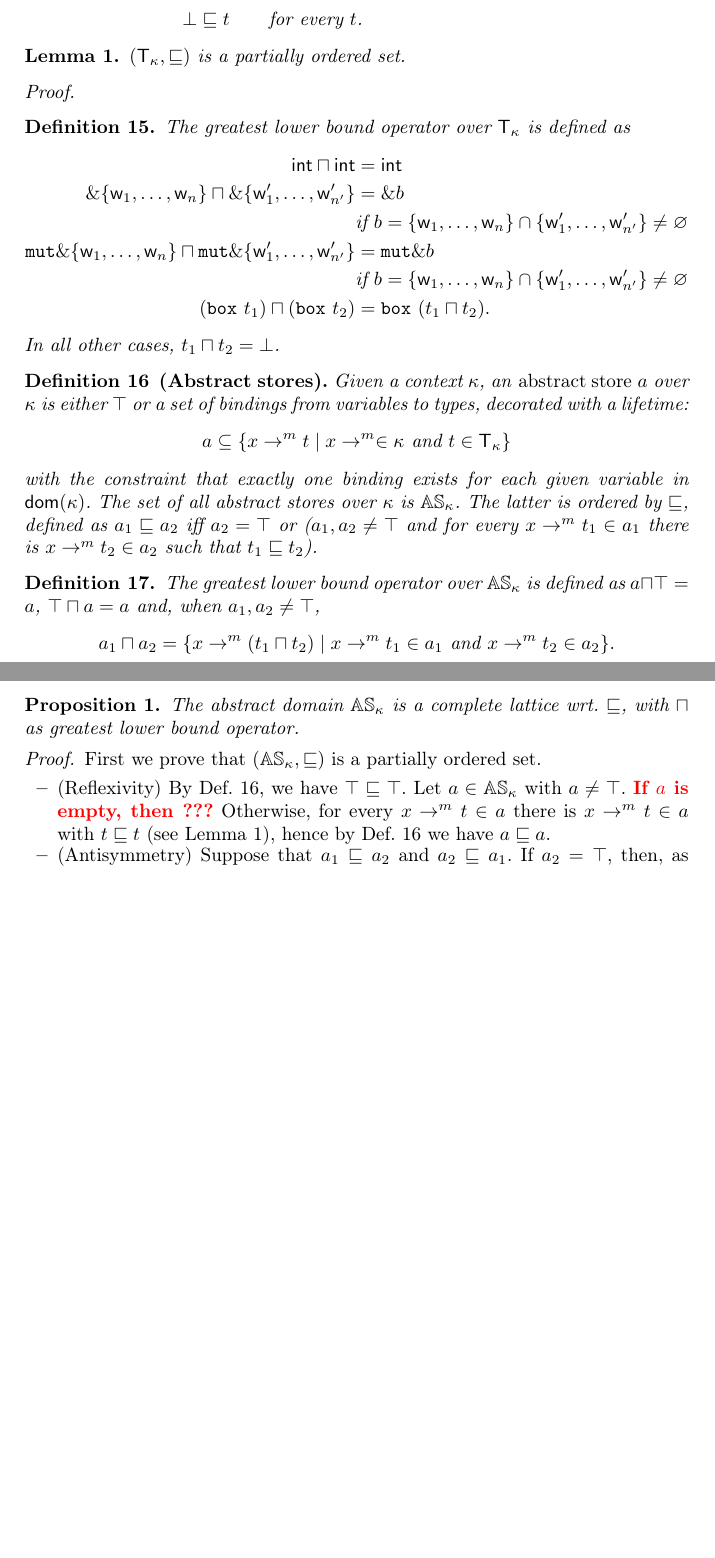
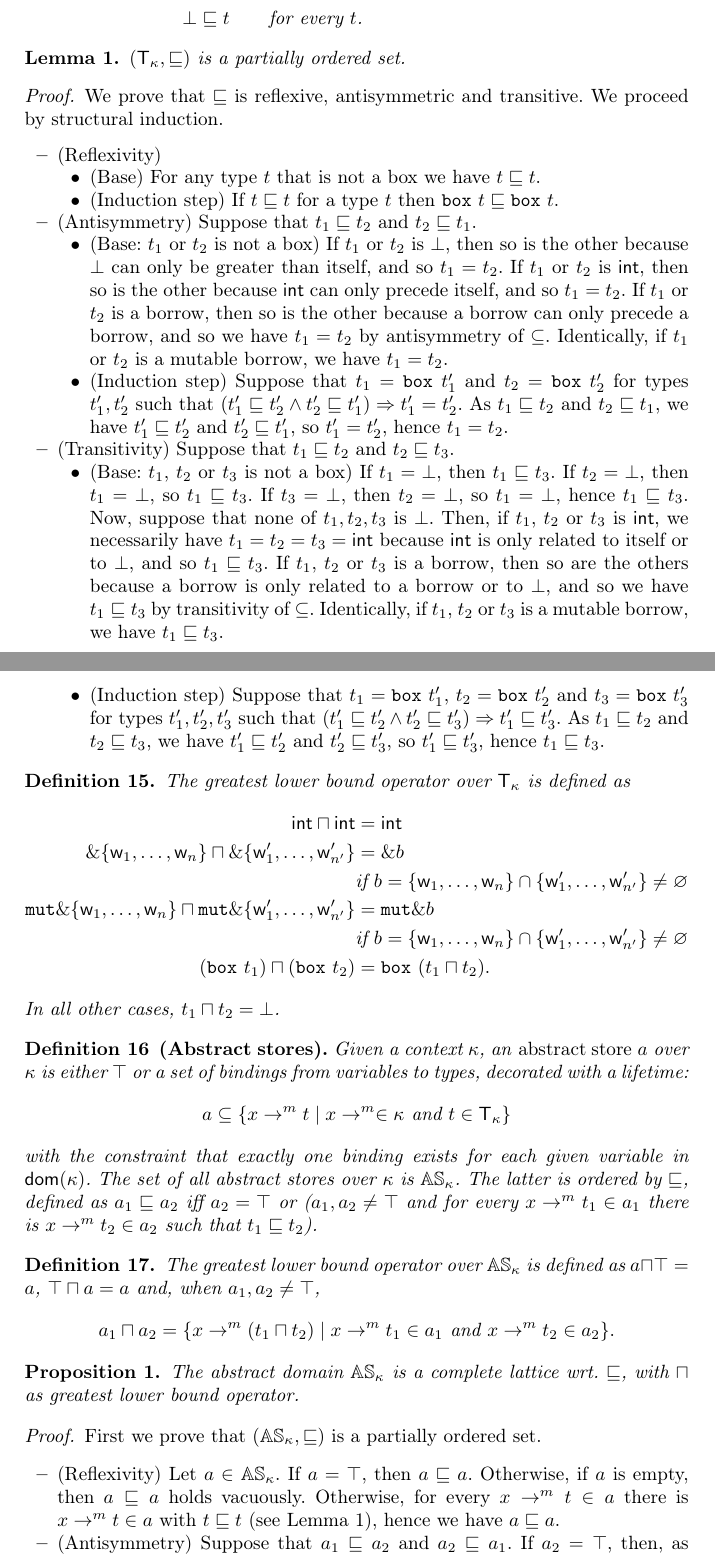
Before and after one commit to LedgerProject/safepkt_paper, a LaTeX thesis (000_rust.tex, which reads 030_abstract_semantics.tex): two parts of pages 11 and 12 of 13 before the commit and two parts of pages 11 and 12 of 14 after it, joined at a grey line, cut so that both start at the same text, the shorter picture padded with empty space. Compiled offline with pdfLaTeX.

Commit message:
Proved that the set of types is partially ordered

```diff
--- a/030_abstract_semantics.tex
+++ b/030_abstract_semantics.tex
@@ -27,6 +27,63 @@
   $(\mathsf{T}_\kappa,\sqsubseteq)$ is a partially ordered set.
 \end{lemma}
 \begin{proof}
+  We prove that $\sqsubseteq$ is reflexive, antisymmetric and transitive.
+  We proceed by structural induction.
+  \begin{itemize}
+    \item (Reflexivity)
+    \begin{itemize}
+      \item (Base) For any type $t$ that is not a box we have
+      $t\sqsubseteq t$.
+      \item (Induction step) If $t\sqsubseteq t$ for a type $t$ then
+      $\mathtt{box}\ t\sqsubseteq \mathtt{box}\ t$.
+    \end{itemize}
+    %
+    \item (Antisymmetry) Suppose that $t_1 \sqsubseteq t_2$ and
+    $t_2 \sqsubseteq t_1$.
+    \begin{itemize}
+      \item (Base: $t_1$ or $t_2$ is not a box)
+      If $t_1$ or $t_2$ is $\bot$, then so is the other
+      because $\bot$ can only be greater than itself, and so $t_1 = t_2$.
+      If $t_1$ or $t_2$ is $\mathsf{int}$, then so is the other
+      because $\mathsf{int}$ can only precede itself, and so $t_1 = t_2$.
+      If $t_1$ or $t_2$ is a borrow, then so is the other because
+      a borrow can only precede a borrow, and so we have $t_1 = t_2$
+      by antisymmetry of $\subseteq$.
+      Identically, if $t_1$ or $t_2$ is a mutable borrow, we have $t_1 = t_2$.
+      \item (Induction step) Suppose that $t_1=\mathtt{box}\ t'_1$ and
+      $t_2=\mathtt{box}\ t'_2$ for types $t'_1,t'_2$ such that
+      $(t'_1 \sqsubseteq t'_2 \land t'_2 \sqsubseteq t'_1) \Rightarrow t'_1 = t'_2$.
+      As $t_1 \sqsubseteq t_2$ and $t_2 \sqsubseteq t_1$, we have
+      $t'_1 \sqsubseteq t'_2$ and $t'_2 \sqsubseteq t'_1$, so
+      $t'_1 = t'_2$, hence $t_1 = t_2$.
+    \end{itemize}
+    %
+    \item (Transitivity) Suppose that $t_1 \sqsubseteq t_2$ and
+    $t_2 \sqsubseteq t_3$.
+    \begin{itemize}
+      \item (Base: $t_1$, $t_2$ or $t_3$ is not a box)
+      If $t_1=\bot$, then $t_1\sqsubseteq t_3$.
+      If $t_2=\bot$, then $t_1=\bot$, so $t_1\sqsubseteq t_3$.
+      If $t_3=\bot$, then $t_2=\bot$, so $t_1=\bot$, hence $t_1\sqsubseteq t_3$.
+      Now, suppose that none of $t_1,t_2,t_3$ is $\bot$.
+      Then, if $t_1$, $t_2$ or $t_3$ is $\mathsf{int}$, we necessarily have
+      $t_1=t_2=t_3=\mathsf{int}$ because $\mathsf{int}$ is only related to
+      itself or to $\bot$, and so $t_1\sqsubseteq t_3$.
+      If $t_1$, $t_2$ or $t_3$ is a borrow, then so are the others because
+      a borrow is only related to a borrow or to $\bot$, and so we have
+      $t_1\sqsubseteq t_3$ by transitivity of $\subseteq$.
+      Identically, if $t_1$, $t_2$ or $t_3$ is a mutable borrow, we have
+      $t_1\sqsubseteq t_3$.
+      \item (Induction step) Suppose that $t_1=\mathtt{box}\ t'_1$,
+      $t_2=\mathtt{box}\ t'_2$ and $t_3=\mathtt{box}\ t'_3$ for types
+      $t'_1,t'_2,t'_3$ such that
+      $(t'_1 \sqsubseteq t'_2 \land t'_2 \sqsubseteq t'_3) \Rightarrow
+      t'_1 \sqsubseteq t'_3$.
+      As $t_1 \sqsubseteq t_2$ and $t_2 \sqsubseteq t_3$, we have
+      $t'_1 \sqsubseteq t'_2$ and $t'_2 \sqsubseteq t'_3$, so
+      $t'_1 \sqsubseteq t'_3$, hence $t_1 \sqsubseteq t_3$.
+    \end{itemize}
+  \end{itemize}
 \end{proof}
 
 \begin{definition}
@@ -72,17 +129,15 @@
   First we prove that $(\mathbb{AS}_\kappa,\sqsubseteq)$ is a partially
   ordered set.
   \begin{itemize}
-    \item (Reflexivity) By Def.~\ref{def:abstract-store}, we have
-    $\top\sqsubseteq \top$. Let $a\in\mathbb{AS}_\kappa$ with $a\neq \top$.
-    {\bf\color{red}If $a$ is empty, then ???}
-    Otherwise, for every $x\to^mt\in a$ there is $x\to^mt\in a$ with
-    $t\sqsubseteq t$ (see Lemma~\ref{lemma:partial-order-types}), hence by
-    Def.~\ref{def:abstract-store} we have $a\sqsubseteq a$.
+    \item (Reflexivity) Let $a\in\mathbb{AS}_\kappa$. If $a=\top$, then
+    $a\sqsubseteq a$. Otherwise, if $a$ is empty, then $a\sqsubseteq a$ holds
+    vacuously. Otherwise, for every $x\to^mt\in a$ there is $x\to^mt\in a$ with
+    $t\sqsubseteq t$ (see Lemma~\ref{lemma:partial-order-types}), hence we have
+    $a\sqsubseteq a$.
     %
     \item (Antisymmetry) Suppose that $a_1 \sqsubseteq a_2$ and
     $a_2 \sqsubseteq a_1$. If $a_2=\top$, then, as $a_2 \sqsubseteq a_1$,
-    we necessarily have $a_1=\top$ by Def.~\ref{def:abstract-store}, so
-    $a_1=a_2$. Otherwise, we necessarily
+    we necessarily have $a_1=\top$, so $a_1=a_2$. Otherwise, we necessarily
     have $a_1\neq\top$. Moreover, as $a_1 \sqsubseteq a_2$, for every
     $x\to^mt_1\in a_1$ there is $x\to^mt_2\in a_2$ such that
     $t_1\sqsubseteq t_2$ and, as $a_2 \sqsubseteq a_1$, there is
```
Also changed, not shown: 030_abstract_semantics.tex (15 more changed lines).
